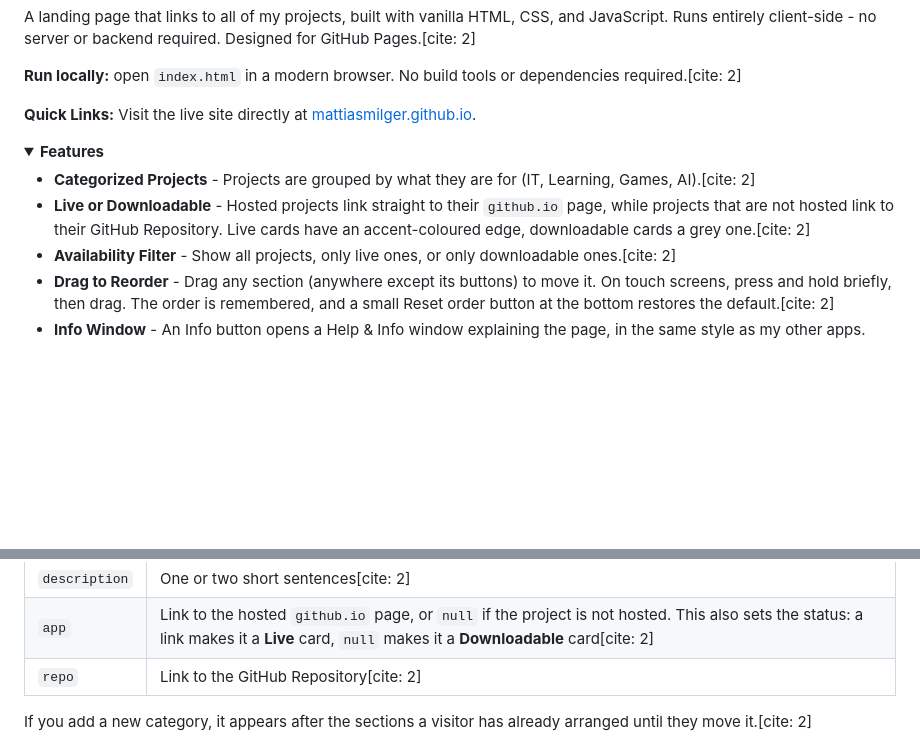
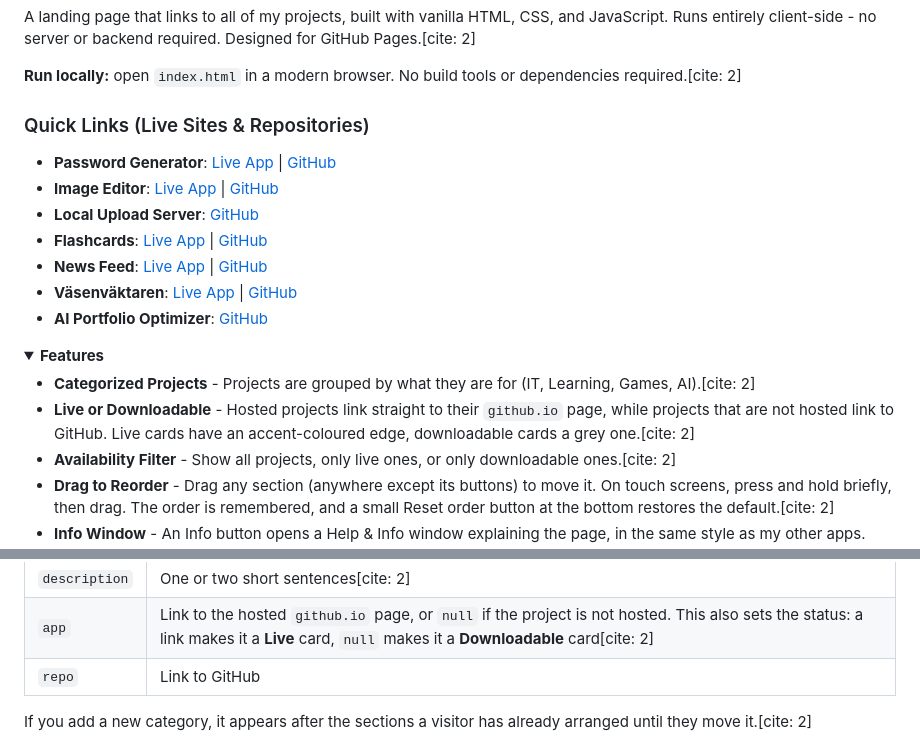
Before and after one commit to MattiasMilger/mattiasmilger.github.io, a Markdown page: README.md, 2 parts joined by grey strips. GitHub-like rendering; folded sections open; blank space fills up the shorter version.

```diff
--- a/README.md
+++ b/README.md
@@ -14,13 +14,20 @@ A landing page that links to all of my projects, built with vanilla HTML, CSS, a
 
 **Run locally:** open `index.html` in a modern browser. No build tools or dependencies required.[cite: 2]
 
-**Quick Links:** Visit the live site directly at [mattiasmilger.github.io](https://mattiasmilger.github.io/).
+### Quick Links (Live Sites & Repositories)
+- **Password Generator**: [Live App](https://mattiasmilger.github.io/Web-Password-Generator-by-Mattias/) | [GitHub](https://github.com/MattiasMilger/Web-Password-Generator-by-Mattias)
+- **Image Editor**: [Live App](https://mattiasmilger.github.io/Web-Image-Editor-by-Mattias/) | [GitHub](https://github.com/MattiasMilger/Web-Image-Editor-by-Mattias)
+- **Local Upload Server**: [GitHub](https://github.com/MattiasMilger/Local-Upload-Server)
+- **Flashcards**: [Live App](https://mattiasmilger.github.io/Web-Flashcards-by-Mattias/) | [GitHub](https://github.com/MattiasMilger/Web-Flashcards-by-Mattias)
+- **News Feed**: [Live App](https://mattiasmilger.github.io/Web-News-Feed-by-Mattias/) | [GitHub](https://github.com/MattiasMilger/Web-News-Feed-by-Mattias)
+- **Väsenväktaren**: [Live App](https://mattiasmilger.github.io/Vasenvaktaren/) | [GitHub](https://github.com/MattiasMilger/Vasenvaktaren)
+- **AI Portfolio Optimizer**: [GitHub](https://github.com/MattiasMilger/AI-Portfolio-Optimizer)
 
 <details>
 <summary><b>Features</b></summary>
 
 - **Categorized Projects** - Projects are grouped by what they are for (IT, Learning, Games, AI).[cite: 2]
-- **Live or Downloadable** - Hosted projects link straight to their `github.io` page, while projects that are not hosted link to their GitHub Repository. Live cards have an accent-coloured edge, downloadable cards a grey one.[cite: 2]
+- **Live or Downloadable** - Hosted projects link straight to their `github.io` page, while projects that are not hosted link to GitHub. Live cards have an accent-coloured edge, downloadable cards a grey one.[cite: 2]
 - **Availability Filter** - Show all projects, only live ones, or only downloadable ones.[cite: 2]
 - **Drag to Reorder** - Drag any section (anywhere except its buttons) to move it. On touch screens, press and hold briefly, then drag. The order is remembered, and a small Reset order button at the bottom restores the default.[cite: 2]
 - **Info Window** - An Info button opens a Help & Info window explaining the page, in the same style as my other apps.[cite: 2]
@@ -57,7 +64,7 @@ mattiasmilger.github.io/
 | `name` | Card title[cite: 2] |
 | `description` | One or two short sentences[cite: 2] |
 | `app` | Link to the hosted `github.io` page, or `null` if the project is not hosted. This also sets the status: a link makes it a **Live** card, `null` makes it a **Downloadable** card[cite: 2] |
-| `repo` | Link to the GitHub Repository[cite: 2] |
+| `repo` | Link to GitHub |
 
 If you add a new category, it appears after the sections a visitor has already arranged until they move it.[cite: 2]
 
```
